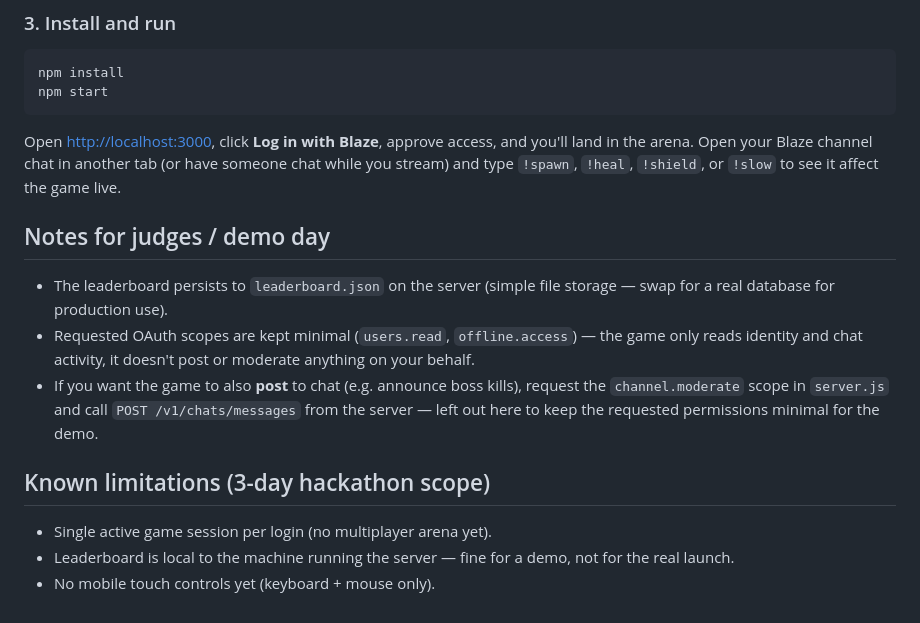
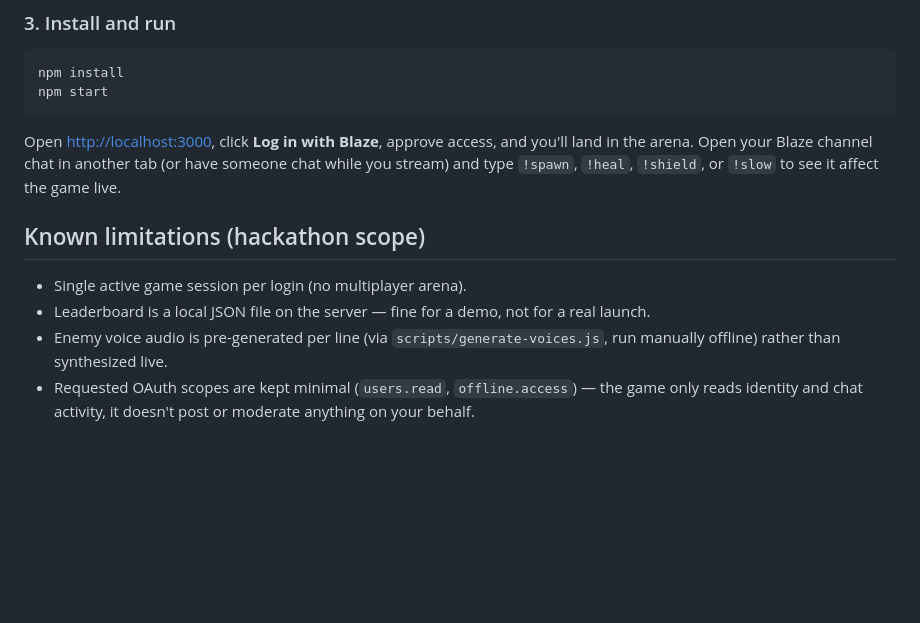
Before and after one commit to Mestarkris/fire-of-the-blaze, a Markdown page: README.md, the part around one of its changes. Drawn GitHub-style; blank space fills up the shorter version.

````diff
--- a/README.md
+++ b/README.md
@@ -71,26 +106,11 @@ npm install
 npm start
 ```
 
-Open <http://localhost:3000>, click **Log in with Blaze**, approve access,
-and you'll land in the arena. Open your Blaze channel chat in another tab (or
-have someone chat while you stream) and type `!spawn`, `!heal`, `!shield`, or
-`!slow` to see it affect the game live.
+Open <http://localhost:3000>, click **Log in with Blaze**, approve access, and you'll land in the arena. Open your Blaze channel chat in another tab (or have someone chat while you stream) and type `!spawn`, `!heal`, `!shield`, or `!slow` to see it affect the game live.
 
-## Notes for judges / demo day
+## Known limitations (hackathon scope)
 
-- The leaderboard persists to `leaderboard.json` on the server (simple file
-  storage — swap for a real database for production use).
-- Requested OAuth scopes are kept minimal (`users.read`, `offline.access`) —
-  the game only reads identity and chat activity, it doesn't post or moderate
-  anything on your behalf.
-- If you want the game to also **post** to chat (e.g. announce boss kills),
-  request the `channel.moderate` scope in `server.js` and call
-  `POST /v1/chats/messages` from the server — left out here to keep the
-  requested permissions minimal for the demo.
-
-## Known limitations (3-day hackathon scope)
-
-- Single active game session per login (no multiplayer arena yet).
-- Leaderboard is local to the machine running the server — fine for a demo,
-  not for the real launch.
-- No mobile touch controls yet (keyboard + mouse only).
+- Single active game session per login (no multiplayer arena).
+- Leaderboard is a local JSON file on the server — fine for a demo, not for a real launch.
+- Enemy voice audio is pre-generated per line (via `scripts/generate-voices.js`, run manually offline) rather than synthesized live.
+- Requested OAuth scopes are kept minimal (`users.read`, `offline.access`) — the game only reads identity and chat activity, it doesn't post or moderate anything on your behalf.
````
Also changed, not shown: other parts of README.md (+67 -32 lines).
